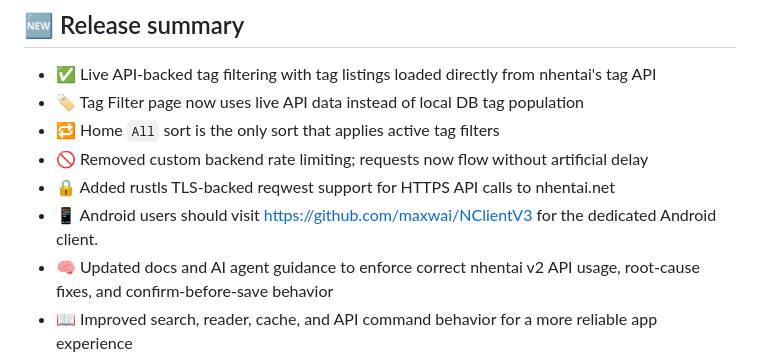
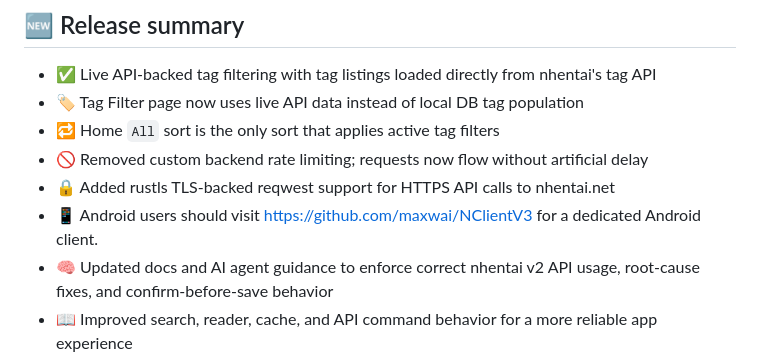
Before and after one commit to PhantomNimbi/NHentai-Tauri-App, a Markdown page: README.md, the part around the change. Drawn GitHub-style.

Commit message:
docs: clarify Android note to reference a dedicated Android client

```diff
--- a/README.md
+++ b/README.md
@@ -12,7 +12,7 @@ Custom API-driven frontend for browsing; WebView for gallery reading.
 - 🔁 Home `All` sort is the only sort that applies active tag filters
 - 🚫 Removed custom backend rate limiting; requests now flow without artificial delay
 - 🔒 Added rustls TLS-backed reqwest support for HTTPS API calls to nhentai.net
-- 📱 Android users should visit https://github.com/maxwai/NClientV3 for the dedicated Android client.
+- 📱 Android users should visit https://github.com/maxwai/NClientV3 for a dedicated Android client.
 - 🧠 Updated docs and AI agent guidance to enforce correct nhentai v2 API usage, root-cause fixes, and confirm-before-save behavior
 - 📖 Improved search, reader, cache, and API command behavior for a more reliable app experience
 
```
Also changed, not shown: docs/index.md (+1 -1 lines).
